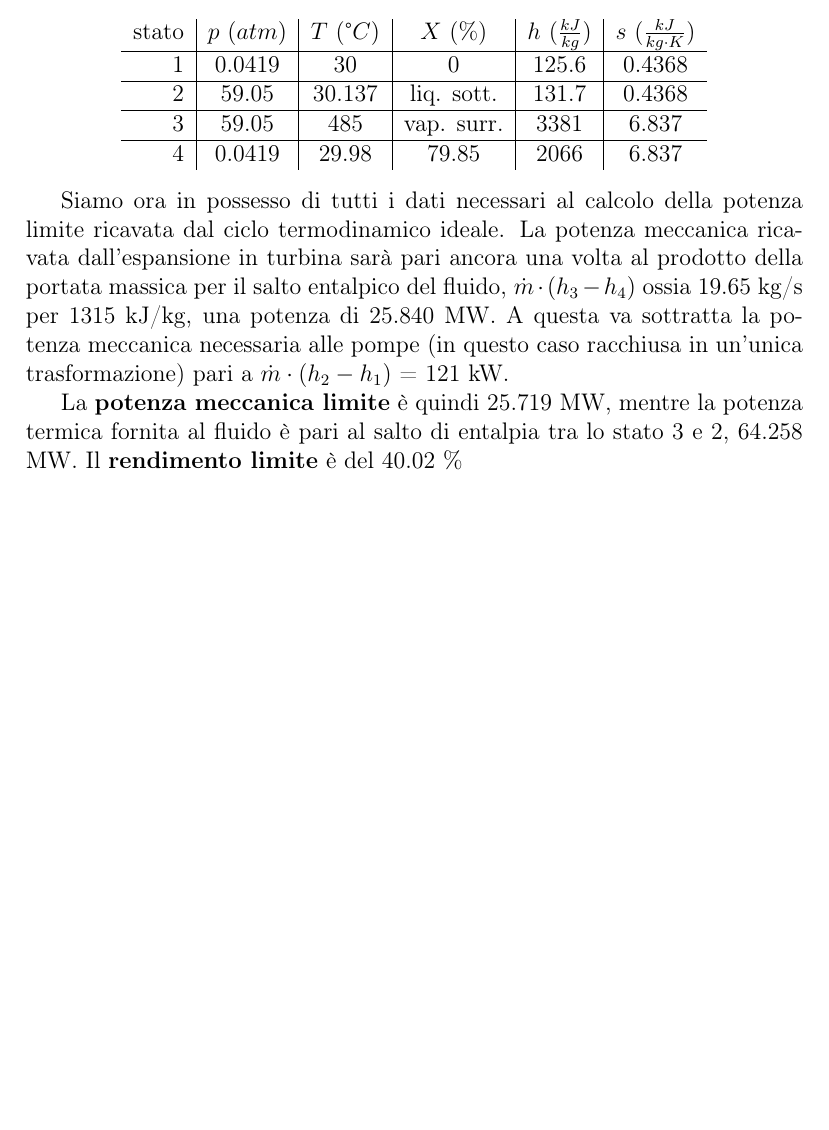
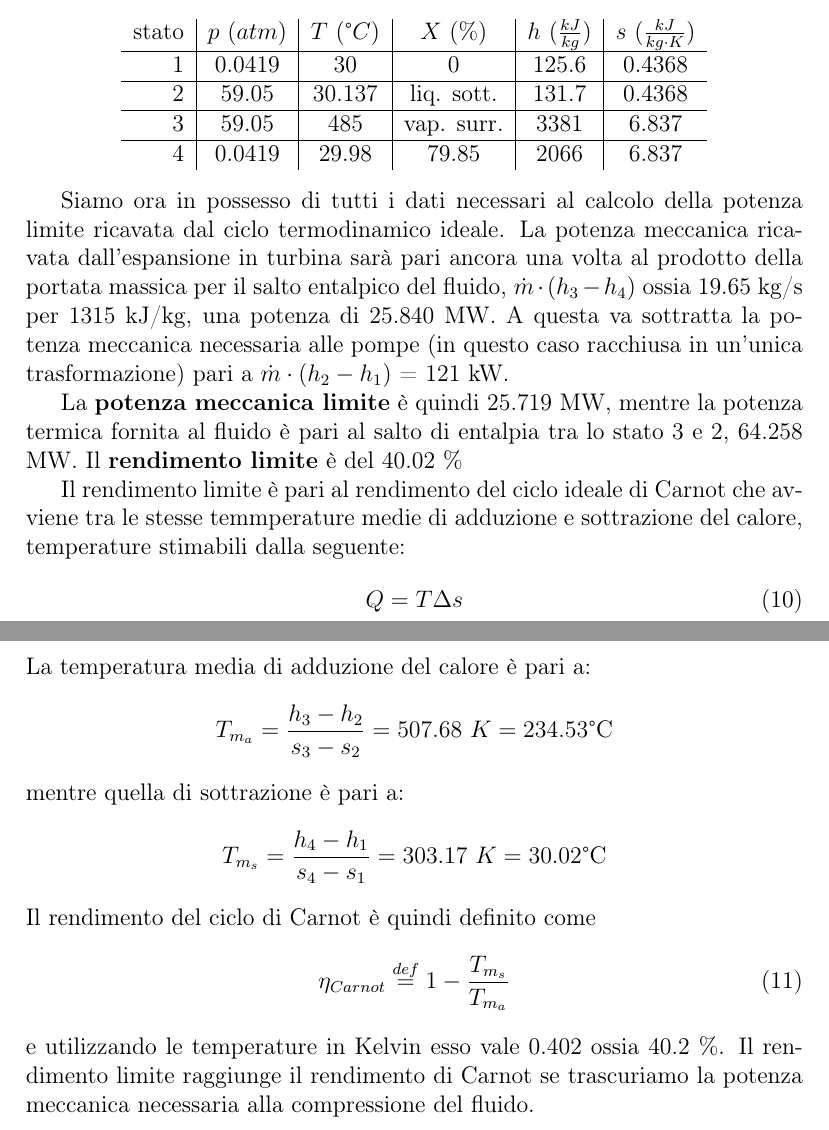
Before and after one commit to FlashNoob98/Programmi_Macchine, a LaTeX document (Tex/Esercizio_2/esercizio_2.tex): part of page 4 of 4 before the commit and two parts of pages 4 and 5 of 5 after it, the two joined at a grey line, cut so that both start at the same text, the shorter picture padded with empty space. Compiled offline with pdfLaTeX.

Commit message:
rendimento di carnot

```diff
--- a/Tex/Esercizio_2/esercizio_2.tex
+++ b/Tex/Esercizio_2/esercizio_2.tex
@@ -190,4 +190,25 @@ La \textbf{potenza meccanica limite} è quindi 25.719 MW, mentre la potenza term
 lo stato 3 e 2, 64.258 MW.
 Il \textbf{rendimento limite} è del 40.02 \%
 
+Il rendimento limite è pari al rendimento del ciclo ideale di Carnot che avviene tra le stesse temmperature medie di adduzione e sottrazione
+del calore, temperature stimabili dalla seguente:
+\begin{equation}
+    \label{eq:T_ds}
+    Q = T\Delta s
+\end{equation}
+La temperatura media di adduzione del calore è pari a:
+\begin{equation*}
+    T_{m_a} = \frac{h_3-h_2}{s_3 - s_2} = 507.68\ K = 234.53 \text{°C}
+\end{equation*}
+mentre quella di sottrazione è pari a:
+\begin{equation*}
+    T_{m_s} = \frac{h_4 - h_1}{s_4 - s_1} = 303.17\ K = 30.02 \text{°C}
+\end{equation*}
+Il rendimento del ciclo di Carnot è quindi definito come
+\begin{equation}
+    \eta_{Carnot} \stackrel{def}{=} 1 - \frac{T_{m_s}}{T_{m_a}}
+\end{equation}
+e utilizzando le temperature in Kelvin esso vale 0.402 ossia 40.2 \%.
+Il rendimento limite raggiunge il rendimento di Carnot se trascuriamo la potenza meccanica necessaria alla compressione del fluido.
+
 \end{document}
```
